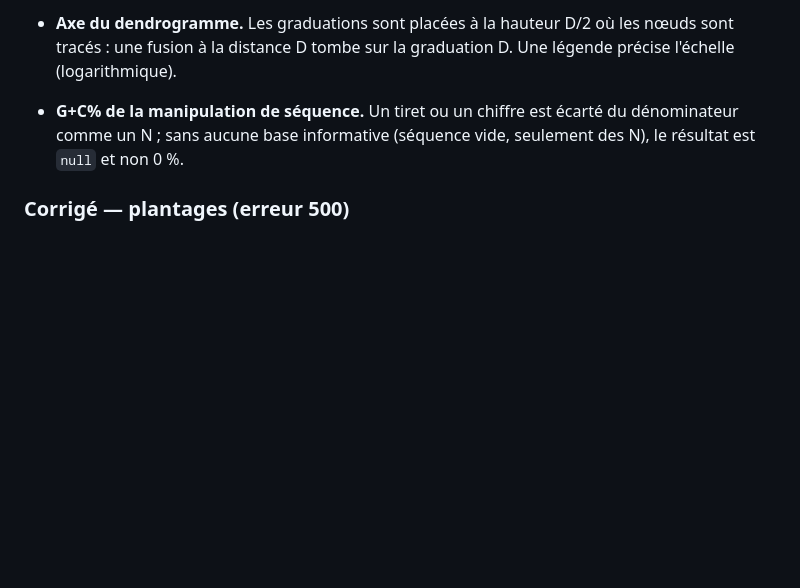
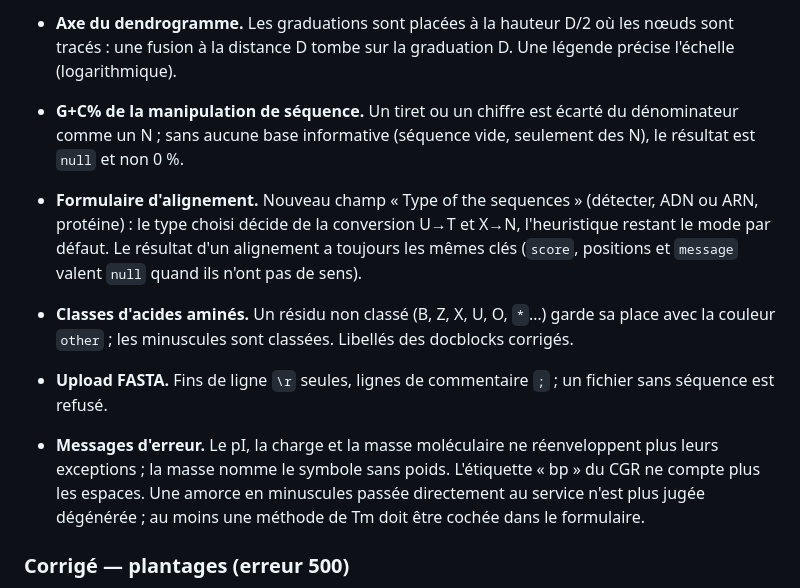
Before and after one commit to amelaye/biotools, a Markdown page: CHANGELOG.md, the part around the change. Rendered like a GitHub page; blank space fills up the shorter version.

Commit message:
Update the changelog and the journal for the third group of corrections
Co-Authored-By: Claude Sonnet 5.5 <noreply@anthropic.com>

```diff
--- a/CHANGELOG.md
+++ b/CHANGELOG.md
@@ -102,6 +102,19 @@ Les corrections scientifiques de la version non publiée sont décrites point pa
 - **G+C% de la manipulation de séquence.** Un tiret ou un chiffre est écarté du dénominateur comme un
   N ; sans aucune base informative (séquence vide, seulement des N), le résultat est `null` et non 0 %.
 
+- **Formulaire d'alignement.** Nouveau champ « Type of the sequences » (détecter, ADN ou ARN, protéine) :
+  le type choisi décide de la conversion U→T et X→N, l'heuristique restant le mode par défaut. Le
+  résultat d'un alignement a toujours les mêmes clés (`score`, positions et `message` valent `null`
+  quand ils n'ont pas de sens).
+- **Classes d'acides aminés.** Un résidu non classé (B, Z, X, U, O, `*`…) garde sa place avec la couleur
+  `other` ; les minuscules sont classées. Libellés des docblocks corrigés.
+- **Upload FASTA.** Fins de ligne `\r` seules, lignes de commentaire `;` ; un fichier sans séquence est
+  refusé.
+- **Messages d'erreur.** Le pI, la charge et la masse moléculaire ne réenveloppent plus leurs exceptions ;
+  la masse nomme le symbole sans poids. L'étiquette « bp » du CGR ne compte plus les espaces. Une amorce
+  en minuscules passée directement au service n'est plus jugée dégénérée ; au moins une méthode de Tm doit
+  être cochée dans le formulaire.
+
 ### Corrigé — plantages (erreur 500)
 
 - FCGR dont tous les comptes sont égaux : `DivisionByZeroError` dans le calcul du dégradé (max − min
```
Also changed, not shown: docs/journal_corrections_a_faire_2026-10-16.md (+22 -14 lines).
